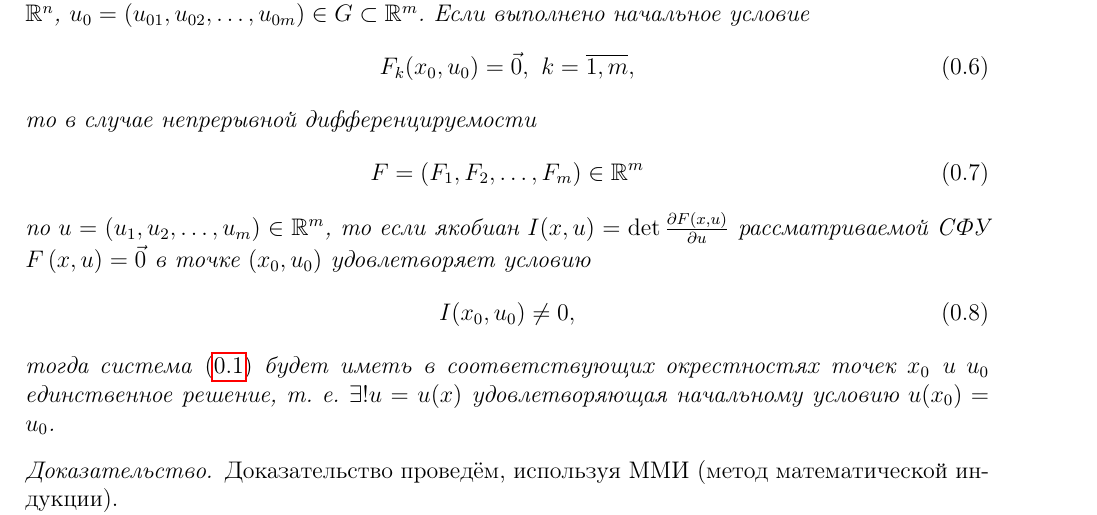
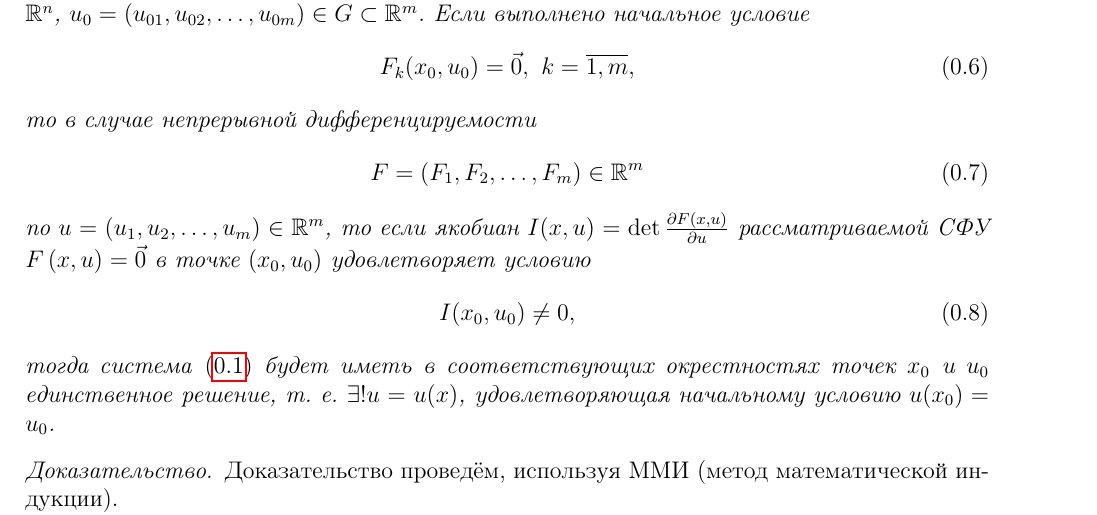
Before and after one commit to alex65536/bulatov-lectures, a LaTeX document (tex/chapter5/lec9.tex): part of page 2 of 6, cut so that both start at the same text. Compiled offline with pdfLaTeX.

Commit message:
Update lec9.tex

```diff
--- a/tex/chapter5/lec9.tex
+++ b/tex/chapter5/lec9.tex
@@ -167,7 +167,7 @@ $I(x, u) = \det\pderiv{F\left(x, u\right)}{u}$
 \end{equation}
 тогда система \eqref{lec_9.num_7} будет иметь в
 соответствующих окрестностях точек $x_0\ \text{и}\ u_0$
-единственное решение, т.~е. $\exists!u = u(x)$ удовлетворяющая начальному
+единственное решение, т.~е. $\exists!u = u(x)$, удовлетворяющая начальному
  условию $u(x_0) = u_0$.
 \end{thm}
 
```
